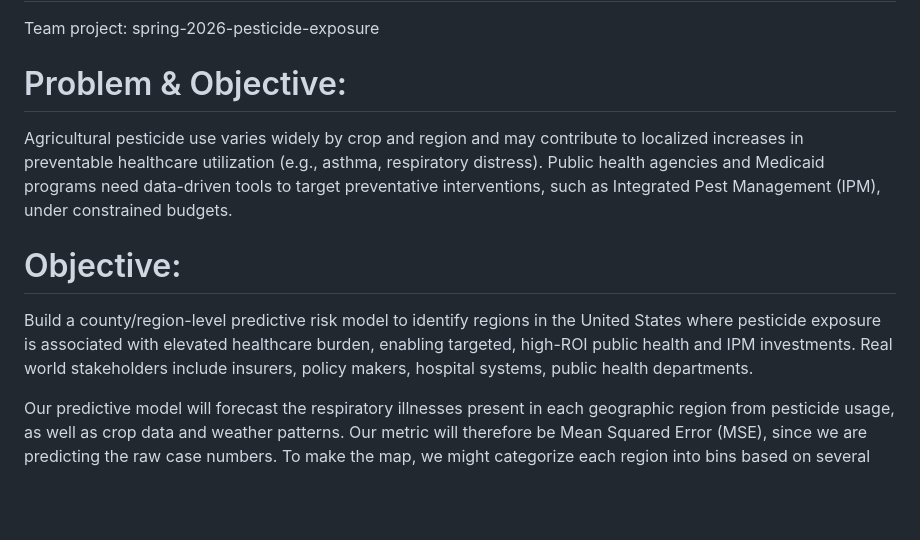
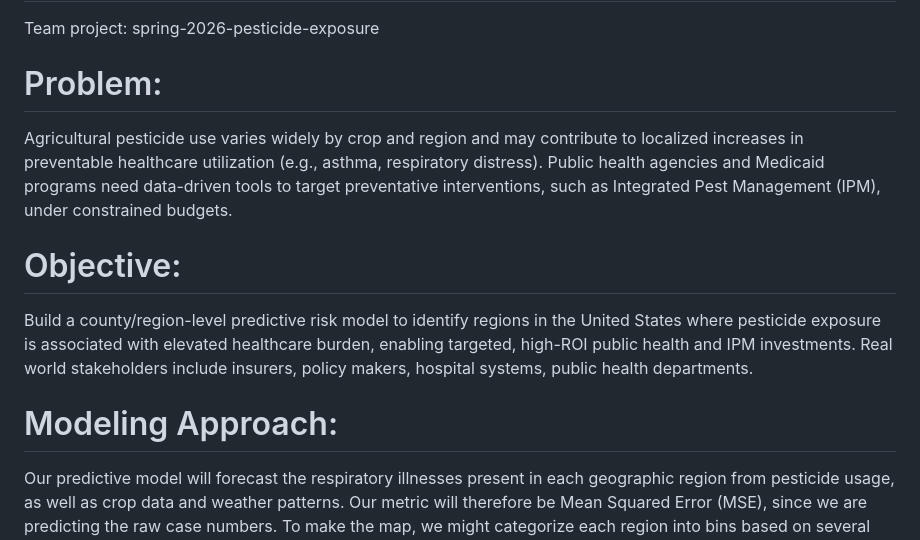
Before and after one commit to Erdos-Projects/spring-2026-pesticide-exposure, a Markdown page: README.md, the part around the change. Drawn GitHub-style; blank space fills up the shorter version.

```diff
--- a/README.md
+++ b/README.md
@@ -1,12 +1,13 @@
 # spring-2026-pesticide-exposure
 Team project: spring-2026-pesticide-exposure
 
-# Problem & Objective:
+# Problem:
 Agricultural pesticide use varies widely by crop and region and may contribute to localized increases in preventable healthcare utilization (e.g., asthma, respiratory distress). Public health agencies and Medicaid programs need data-driven tools to target preventative interventions, such as Integrated Pest Management (IPM), under constrained budgets.
 
 # Objective:
 Build a county/region-level predictive risk model to identify regions in the United States where pesticide exposure is associated with elevated healthcare burden, enabling targeted, high-ROI public health and IPM investments.  Real world stakeholders include insurers, policy makers, hospital systems, public health departments.
 
+# Modeling Approach:
 Our predictive model will forecast the respiratory illnesses present in each geographic region from pesticide usage, as well as crop data and weather patterns. Our metric will therefore be Mean Squared Error (MSE), since we are predicting the raw case numbers. To make the map, we might categorize each region into bins based on several thresholds such as "high risk", "low risk", etc. which can then be used to create the risk map which could be presented to stakeholders to inform decisionmaking. If our model struggles with MSE regression, then we could potentially categorize the target variables in this way first, and then train a categorical regression such as logistic regression instead.
 
 Our primary datasets are:
```
